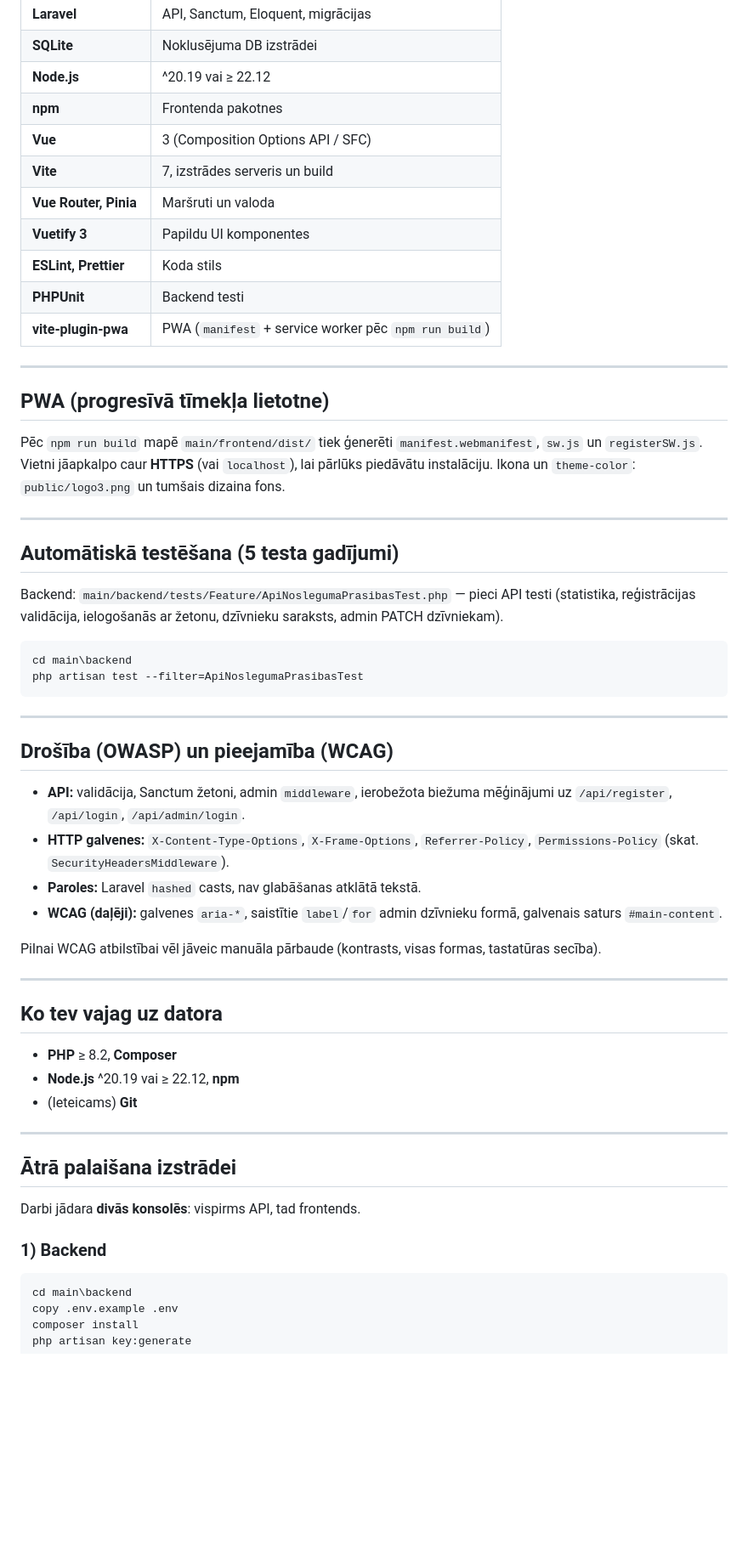
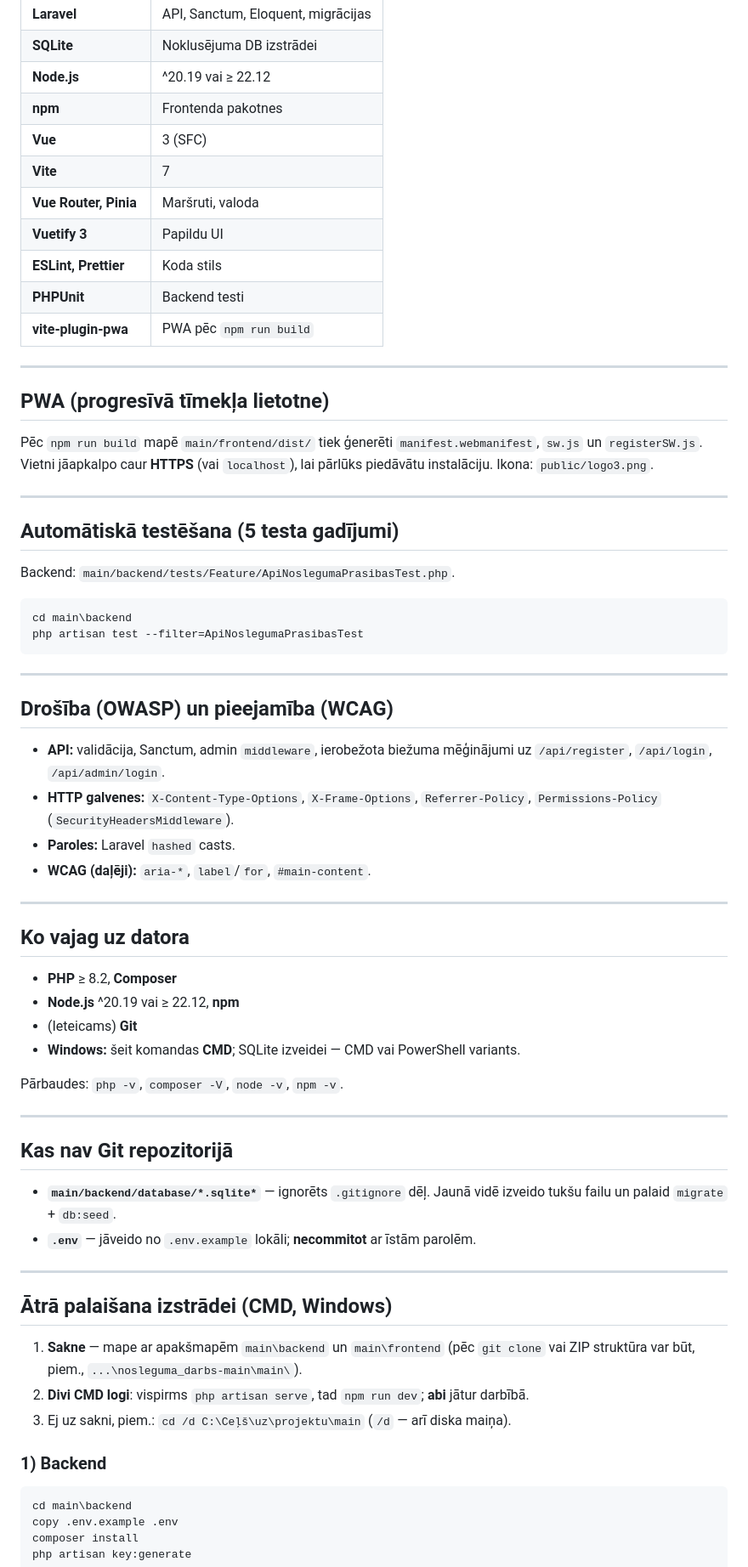
Before and after one commit to Liepinss/nosleguma_darbs, a Markdown page: README.md, the part around one of its changes. Shown at 85% size. Drawn GitHub-style; blank space fills up the shorter version.

````diff
--- a/README.md
+++ b/README.md
@@ -23,27 +75,27 @@ Viena lapa (**Vue 3**), kas runā ar **Laravel 12** API. Lietotāji pārlūko dz
 | **SQLite** | Noklusējuma DB izstrādei |
 | **Node.js** | ^20.19 vai ≥ 22.12 |
 | **npm** | Frontenda pakotnes |
-| **Vue** | 3 (Composition Options API / SFC) |
-| **Vite** | 7, izstrādes serveris un build |
-| **Vue Router, Pinia** | Maršruti un valoda |
-| **Vuetify 3** | Papildu UI komponentes |
+| **Vue** | 3 (SFC) |
+| **Vite** | 7 |
+| **Vue Router, Pinia** | Maršruti, valoda |
+| **Vuetify 3** | Papildu UI |
 | **ESLint, Prettier** | Koda stils |
 | **PHPUnit** | Backend testi |
-| **vite-plugin-pwa** | PWA (`manifest` + service worker pēc `npm run build`) |
+| **vite-plugin-pwa** | PWA pēc `npm run build` |
 
 ---
 
 ## PWA (progresīvā tīmekļa lietotne)
 
-Pēc `npm run build` mapē `main/frontend/dist/` tiek ģenerēti `manifest.webmanifest`, `sw.js` un `registerSW.js`. Vietni jāapkalpo caur **HTTPS** (vai `localhost`), lai pārlūks piedāvātu instalāciju. Ikona un `theme-color`: `public/logo3.png` un tumšais dizaina fons.
+Pēc `npm run build` mapē `main/frontend/dist/` tiek ģenerēti `manifest.webmanifest`, `sw.js` un `registerSW.js`. Vietni jāapkalpo caur **HTTPS** (vai `localhost`), lai pārlūks piedāvātu instalāciju. Ikona: `public/logo3.png`.
 
 ---
 
 ## Automātiskā testēšana (5 testa gadījumi)
 
-Backend: `main/backend/tests/Feature/ApiNoslegumaPrasibasTest.php` — pieci API testi (statistika, reģistrācijas validācija, ielogošanās ar žetonu, dzīvnieku saraksts, admin PATCH dzīvniekam).
+Backend: `main/backend/tests/Feature/ApiNoslegumaPrasibasTest.php`.
 
-```powershell
+```cmd
 cd main\backend
 php artisan test --filter=ApiNoslegumaPrasibasTest
 ```
@@ -52,30 +104,40 @@ php artisan test --filter=ApiNoslegumaPrasibasTest
 
 ## Drošība (OWASP) un pieejamība (WCAG)
 
-- **API:** validācija, Sanctum žetoni, admin `middleware`, ierobežota biežuma mēģinājumi uz `/api/register`, `/api/login`, `/api/admin/login`.
-- **HTTP galvenes:** `X-Content-Type-Options`, `X-Frame-Options`, `Referrer-Policy`, `Permissions-Policy` (skat. `SecurityHeadersMiddleware`).
-- **Paroles:** Laravel `hashed` casts, nav glabāšanas atklātā tekstā.
-- **WCAG (daļēji):** galvenes `aria-*`, saistītie `label`/`for` admin dzīvnieku formā, galvenais saturs `#main-content`.
-
-Pilnai WCAG atbilstībai vēl jāveic manuāla pārbaude (kontrasts, visas formas, tastatūras secība).
+- **API:** validācija, Sanctum, admin `middleware`, ierobežota biežuma mēģinājumi uz `/api/register`, `/api/login`, `/api/admin/login`.
+- **HTTP galvenes:** `X-Content-Type-Options`, `X-Frame-Options`, `Referrer-Policy`, `Permissions-Policy` (`SecurityHeadersMiddleware`).
+- **Paroles:** Laravel `hashed` casts.
+- **WCAG (daļēji):** `aria-*`, `label`/`for`, `#main-content`.
 
 ---
 
-## Ko tev vajag uz datora
+## Ko vajag uz datora
 
 - **PHP** ≥ 8.2, **Composer**
 - **Node.js** ^20.19 vai ≥ 22.12, **npm**
 - (Ieteicams) **Git**
+- **Windows:** šeit komandas **CMD**; SQLite izveidei — CMD vai PowerShell variants.
+
+Pārbaudes: `php -v`, `composer -V`, `node -v`, `npm -v`.
 
 ---
 
-## Ātrā palaišana izstrādei
+## Kas **nav** Git repozitorijā
 
-Darbi jādara **divās konsolēs**: vispirms API, tad frontends.
+- **`main/backend/database/*.sqlite*`** — ignorēts `.gitignore` dēļ. Jaunā vidē izveido tukšu failu un palaid `migrate` + `db:seed`.
+- **`.env`** — jāveido no `.env.example` lokāli; **necommitot** ar īstām parolēm.
+
+---
+
+## Ātrā palaišana izstrādei (CMD, Windows)
+
+1. **Sakne** — mape ar apakšmapēm `main\backend` un `main\frontend` (pēc `git clone` vai ZIP struktūra var būt, piem., `...\nosleguma_darbs-main\main\`).
+2. **Divi CMD logi**: vispirms `php artisan serve`, tad `npm run dev`; **abi** jātur darbībā.
+3. Ej uz sakni, piem.: `cd /d C:\Ceļš\uz\projektu\main` (`/d` — arī diska maiņa).
 
 ### 1) Backend
 
-```powershell
+```cmd
 cd main\backend
 copy .env.example .env
 composer install
````
Also changed, not shown: other parts of README.md (+101 -50 lines).
